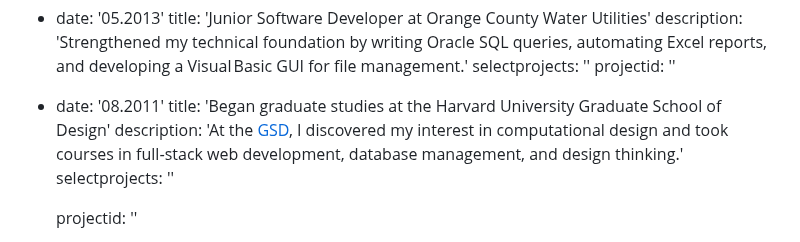
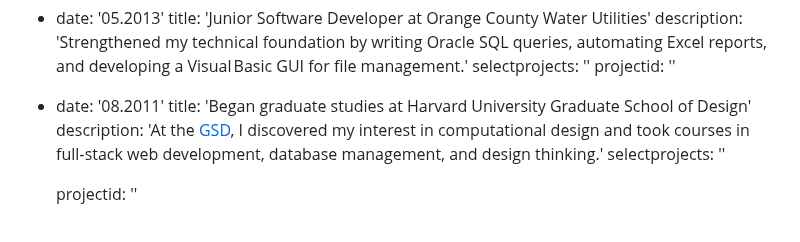
Before and after one commit to devkdenis/portfolio, a Markdown page: src/content/updates.md, the part around the change. GitHub-like rendering.

Commit message:
Minor text updates in Updates page

```diff
--- a/src/content/updates.md
+++ b/src/content/updates.md
@@ -90,7 +90,7 @@ updates:
     projectid: ''
 
   - date: '08.2011'
-    title: 'Began graduate studies at the Harvard University Graduate School of Design'
+    title: 'Began graduate studies at Harvard University Graduate School of Design'
     description: 'At the <a href="https://www.gsd.harvard.edu/" target="_blank">GSD</a>, I discovered my interest in computational design and took courses in full‑stack web development, database management, and design thinking.'
     selectprojects: ''
 
```
